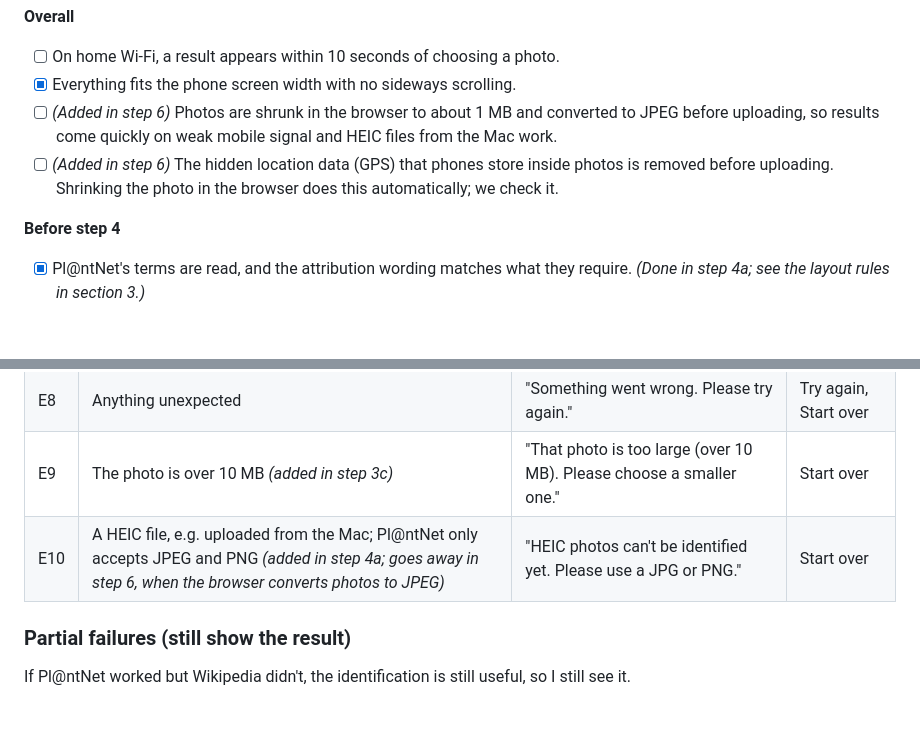
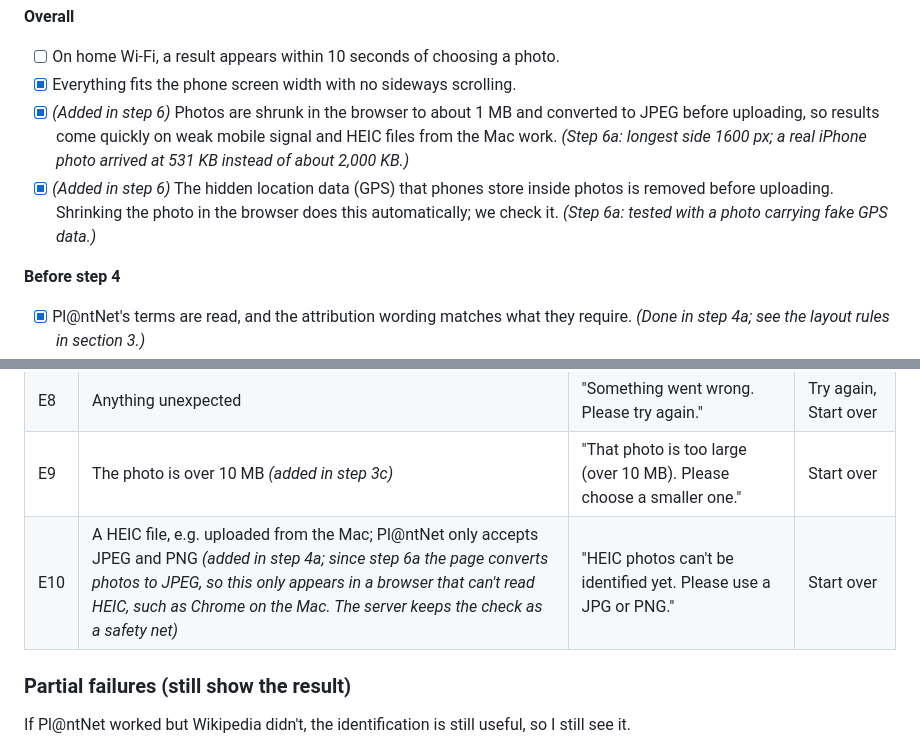
Before and after one commit to sudiptol/flower-id, a Markdown page: SPEC.md, 2 parts joined by grey strips. GitHub-like rendering; blank space fills up the shorter version.

Commit message:
Finish step 6a: phone photos now arrive at about 531 KB
Co-Authored-By: Claude Opus 5.5 <noreply@anthropic.com>

```diff
--- a/SPEC.md
+++ b/SPEC.md
@@ -199,8 +199,8 @@ Pass/fail checks for each user story. A story is **done** only when every box ca
 **Overall**
 - [ ] On home Wi-Fi, a result appears within 10 seconds of choosing a photo.
 - [x] Everything fits the phone screen width with no sideways scrolling.
-- [ ] *(Added in step 6)* Photos are shrunk in the browser to about 1 MB and converted to JPEG before uploading, so results come quickly on weak mobile signal and HEIC files from the Mac work.
-- [ ] *(Added in step 6)* The hidden location data (GPS) that phones store inside photos is removed before uploading. Shrinking the photo in the browser does this automatically; we check it.
+- [x] *(Added in step 6)* Photos are shrunk in the browser to about 1 MB and converted to JPEG before uploading, so results come quickly on weak mobile signal and HEIC files from the Mac work. *(Step 6a: longest side 1600 px; a real iPhone photo arrived at 531 KB instead of about 2,000 KB.)*
+- [x] *(Added in step 6)* The hidden location data (GPS) that phones store inside photos is removed before uploading. Shrinking the photo in the browser does this automatically; we check it. *(Step 6a: tested with a photo carrying fake GPS data.)*
 
 **Before step 4**
 - [x] Pl@ntNet's terms are read, and the attribution wording matches what they require. *(Done in step 4a; see the layout rules in section 3.)*
@@ -222,7 +222,7 @@ Every way the app can fail, and exactly what I see. The exact error codes Pl@ntN
 | E7 | Pl@ntNet is down | "Pl@ntNet isn't responding right now. Try again in a few minutes." | Try again, Start over |
 | E8 | Anything unexpected | "Something went wrong. Please try again." | Try again, Start over |
 | E9 | The photo is over 10 MB *(added in step 3c)* | "That photo is too large (over 10 MB). Please choose a smaller one." | Start over |
-| E10 | A HEIC file, e.g. uploaded from the Mac; Pl@ntNet only accepts JPEG and PNG *(added in step 4a; goes away in step 6, when the browser converts photos to JPEG)* | "HEIC photos can't be identified yet. Please use a JPG or PNG." | Start over |
+| E10 | A HEIC file, e.g. uploaded from the Mac; Pl@ntNet only accepts JPEG and PNG *(added in step 4a; since step 6a the page converts photos to JPEG, so this only appears in a browser that can't read HEIC, such as Chrome on the Mac. The server keeps the check as a safety net)* | "HEIC photos can't be identified yet. Please use a JPG or PNG." | Start over |
 
 ### Partial failures (still show the result)
 
```
Also changed, not shown: CLAUDE.md (+2 -1 lines).
